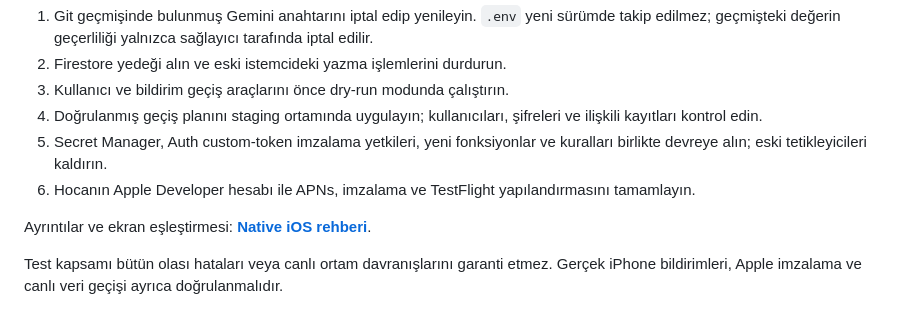
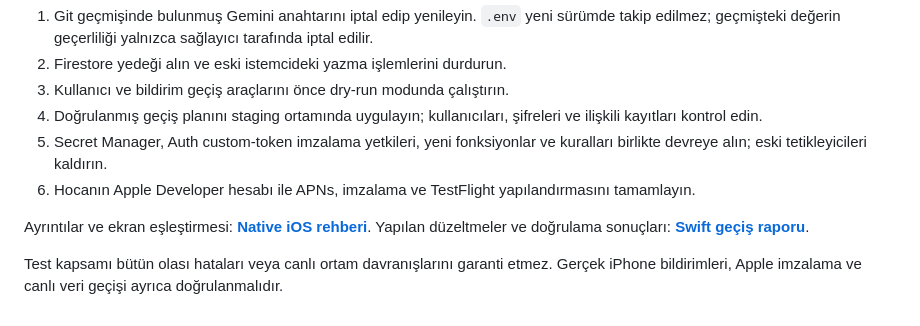
Before and after one commit to bekirturgut/TUBITAK1002-Rehberlik, a Markdown page: README.md, the part around the change. Rendered like a GitHub page.

Commit message:
Document completed Swift migration and passing validation [skip ci]

```diff
--- a/README.md
+++ b/README.md
@@ -48,6 +48,6 @@ xcodebuild test -project Rehberlik.xcodeproj -scheme Rehberlik -destination 'pla
 5. Secret Manager, Auth custom-token imzalama yetkileri, yeni fonksiyonlar ve kuralları birlikte devreye alın; eski tetikleyicileri kaldırın.
 6. Hocanın Apple Developer hesabı ile APNs, imzalama ve TestFlight yapılandırmasını tamamlayın.
 
-Ayrıntılar ve ekran eşleştirmesi: **[Native iOS rehberi](native-ios/README.md)**.
+Ayrıntılar ve ekran eşleştirmesi: **[Native iOS rehberi](native-ios/README.md)**. Yapılan düzeltmeler ve doğrulama sonuçları: **[Swift geçiş raporu](docs/SWIFT_GECIS_RAPORU.md)**.
 
 Test kapsamı bütün olası hataları veya canlı ortam davranışlarını garanti etmez. Gerçek iPhone bildirimleri, Apple imzalama ve canlı veri geçişi ayrıca doğrulanmalıdır.
```
Also changed, not shown: docs/SWIFT_GECIS_RAPORU.md (added, +60 -0 lines), native-ios/README.md (+2 -0 lines).
